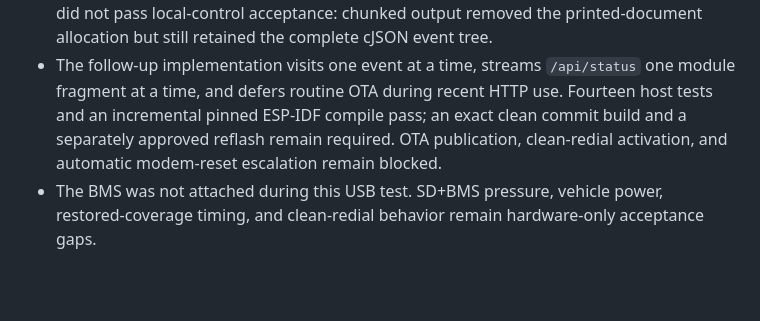
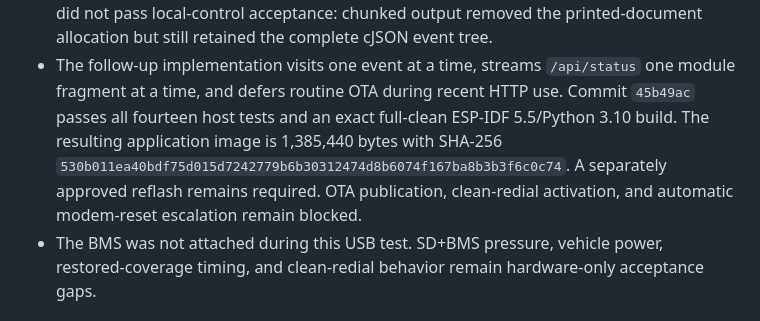
Before and after one commit to adamrunner/esp32-sim7670g, a Markdown page: docs/FIELD_RELIABILITY_REMEDIATION_PLAN.md, the part around the change. Rendered like a GitHub page; blank space fills up the shorter version.

Commit message:
Record bounded API correction build evidence

```diff
--- a/docs/FIELD_RELIABILITY_REMEDIATION_PLAN.md
+++ b/docs/FIELD_RELIABILITY_REMEDIATION_PLAN.md
@@ -746,10 +746,13 @@ Validation and activation status:
   the complete cJSON event tree.
 - The follow-up implementation visits one event at a time, streams
   `/api/status` one module fragment at a time, and defers routine OTA during
-  recent HTTP use. Fourteen host tests and an incremental pinned ESP-IDF
-  compile pass; an exact clean commit build and a separately approved reflash
-  remain required. OTA publication, clean-redial activation, and automatic
-  modem-reset escalation remain blocked.
+  recent HTTP use. Commit `45b49ac` passes all fourteen host tests and an exact
+  full-clean ESP-IDF 5.5/Python 3.10 build. The resulting application image is
+  1,385,440 bytes with SHA-256
+  `530b011ea40bdf75d015d7242779b6b30312474d8b6074f167ba8b3b3f6c0c74`.
+  A separately approved reflash remains required. OTA publication,
+  clean-redial activation, and automatic modem-reset escalation remain
+  blocked.
 - The BMS was not attached during this USB test. SD+BMS pressure, vehicle
   power, restored-coverage timing, and clean-redial behavior remain
   hardware-only acceptance gaps.
```
